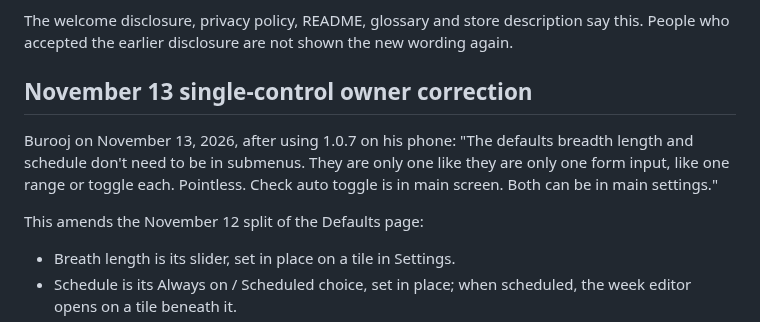
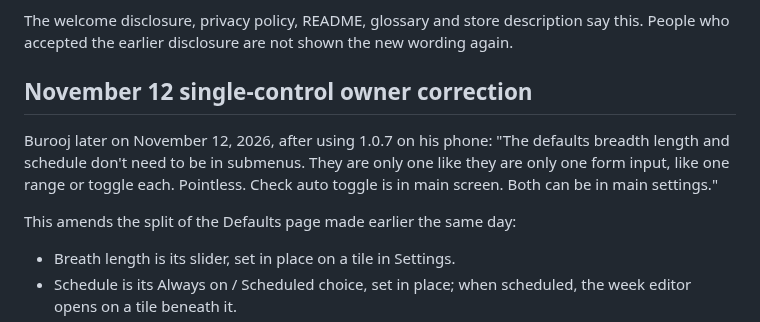
Before and after one commit to beejsbj/speedbreaker, a Markdown page: docs/interaction-contract.md, the part around the change. Drawn GitHub-style.

Commit message:
Correct the date on the single-control record
Co-Authored-By: Claude <noreply@anthropic.com>

```diff
--- a/docs/interaction-contract.md
+++ b/docs/interaction-contract.md
@@ -312,14 +312,14 @@ How it is shown:
 The welcome disclosure, privacy policy, README, glossary and store description say this.
 People who accepted the earlier disclosure are not shown the new wording again.
 
-## November 13 single-control owner correction
+## November 12 single-control owner correction
 
-Burooj on November 13, 2026, after using 1.0.7 on his phone: "The defaults breadth length
+Burooj later on November 12, 2026, after using 1.0.7 on his phone: "The defaults breadth length
 and schedule don't need to be in submenus. They are only one like they are only one form
 input, like one range or toggle each. Pointless. Check auto toggle is in main screen. Both
 can be in main settings."
 
-This amends the November 12 split of the Defaults page:
+This amends the split of the Defaults page made earlier the same day:
 
 * Breath length is its slider, set in place on a tile in Settings.
 * Schedule is its Always on / Scheduled choice, set in place; when scheduled, the week
```
